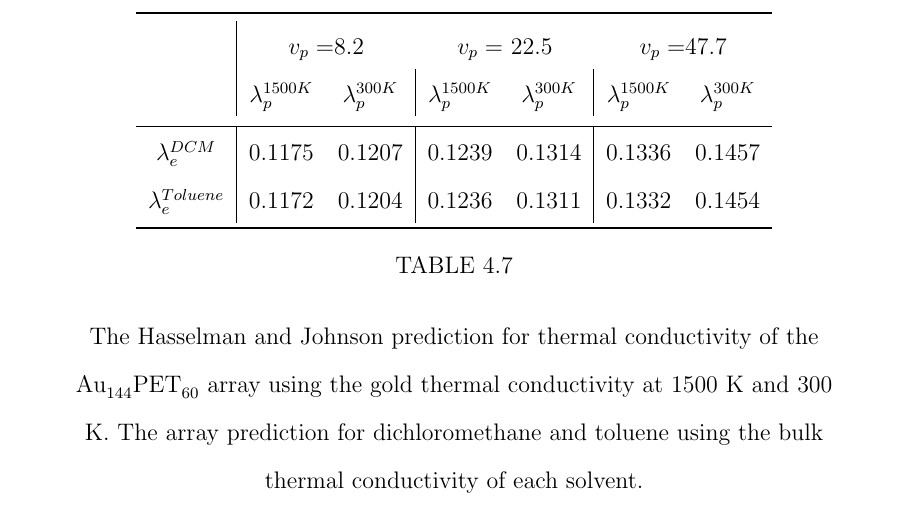
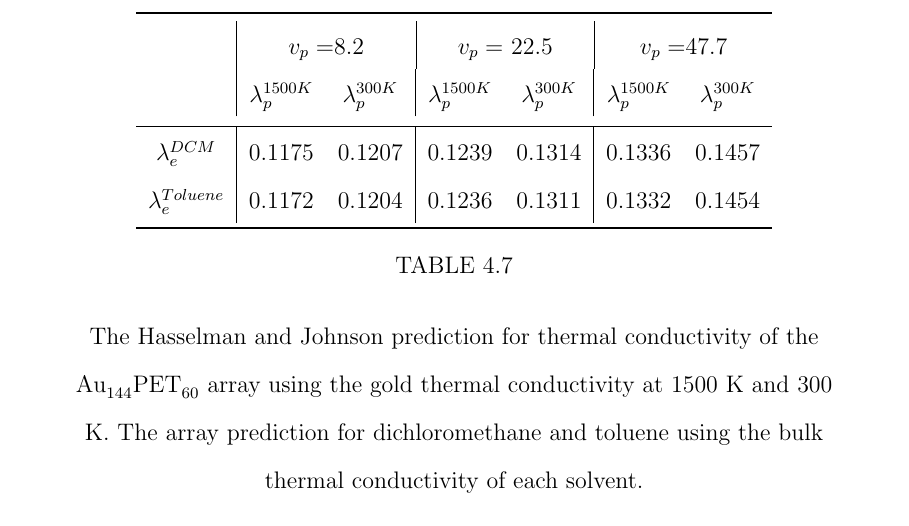
Before and after one commit to skucera/Dissertation, a LaTeX thesis (Neidhart_Thesis.tex, which reads chapters/Arrays.tex): part of page 119 of 134, cut so that both start at the same text. Compiled offline with pdfLaTeX.

Commit message:
change in lambda prediction table

```diff
--- a/chapters/Arrays.tex
+++ b/chapters/Arrays.tex
@@ -353,7 +353,7 @@ With the small $v_p$, $\lambda_s$ dominates $\lambda_e$, thus there is a similar
     \centering
     \begin{tabular}{c|cc|cc|cc}
     \toprule
-        &\multicolumn{2}{c}{$v_p=$8.2} & \multicolumn{2}{c}{$v_p=$ 22.5} & \multicolumn{2}{c}{$v_p=$47.7}\\
+        &\multicolumn{2}{c}{$v_p=$8.2} & \multicolumn{2}{|c}{$v_p=$ 22.5} & \multicolumn{2}{|c}{$v_p=$47.7}\\
         \vspace{5pt}
          &$\lambda_p^{1500 K}$ & $\lambda_p^{300 K}$ &$\lambda_p^{1500 K}$ & $\lambda_p^{300 K}$ &$\lambda_p^{1500 K}$ & $\lambda_p^{300 K}$  \\
          \hline
```
